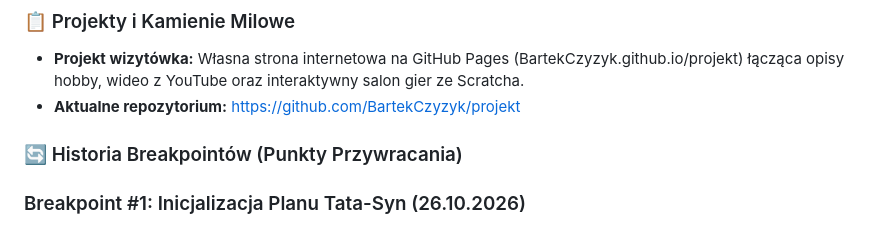
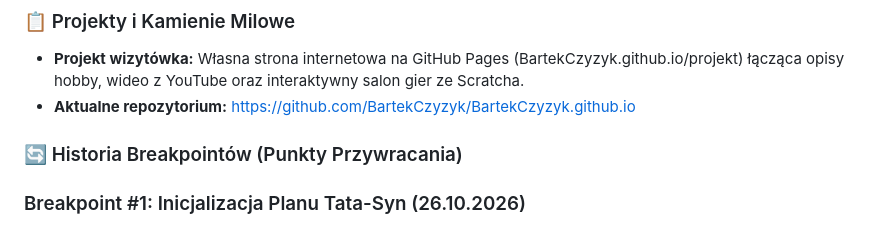
Before and after one commit to BartekCzyzyk/BartekCzyzyk.github.io, a Markdown page: AI_context.md, the part around the change. GitHub-like rendering.

Commit message:
Update repository link for project

```diff
--- a/AI_context.md
+++ b/AI_context.md
@@ -26,7 +26,7 @@
 ### 📋 Projekty i Kamienie Milowe
 
 * **Projekt wizytówka:** Własna strona internetowa na GitHub Pages (BartekCzyzyk.github.io/projekt) łącząca opisy hobby, wideo z YouTube oraz interaktywny salon gier ze Scratcha.
-* **Aktualne repozytorium:** https://github.com/BartekCzyzyk/projekt
+* **Aktualne repozytorium:** https://github.com/BartekCzyzyk/BartekCzyzyk.github.io
 
 ### 🔄 Historia Breakpointów (Punkty Przywracania)
 
```
